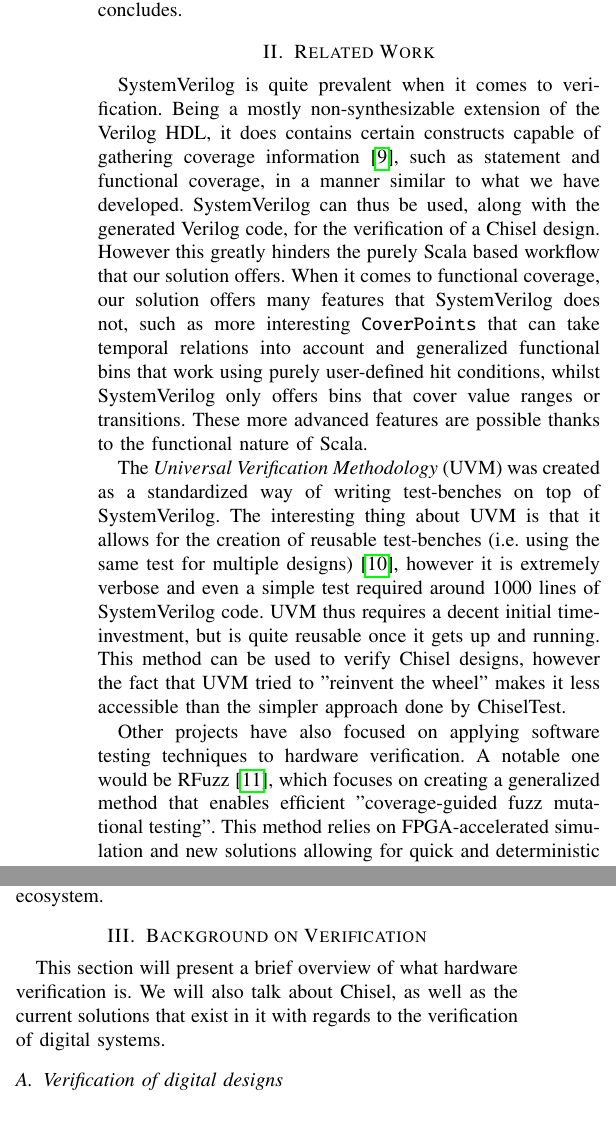
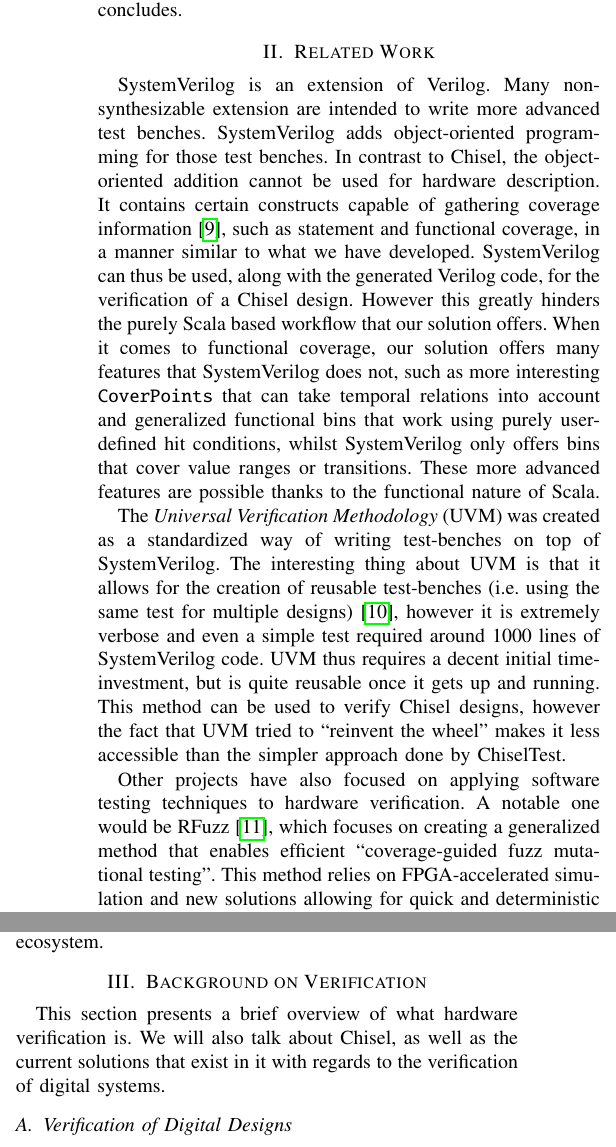
Before and after one commit to chiselverify/documentation, a LaTeX paper (chisel-verify/chisel-verify-paper.tex): two parts of the columns of page 2 of 8, joined at a grey line, cut so that both start at the same text. Compiled offline with pdfLaTeX.

Commit message:
paper: minor fixes

```diff
--- a/chisel-verify/chisel-verify-paper.tex
+++ b/chisel-verify/chisel-verify-paper.tex
@@ -367,11 +367,15 @@
 \section{Related Work}
 %\todo{\url{https://capra.cs.cornell.edu/latte21/}}
 
-SystemVerilog is quite prevalent when it comes to verification. Being a mostly non-synthesizable extension of the Verilog HDL, it does contains certain constructs capable of gathering coverage information~\cite{spear2008systemverilog}, such as statement and functional coverage, in a manner similar to what we have developed. SystemVerilog can thus be used, along with the generated Verilog code, for the verification of a Chisel design. However this greatly hinders the purely Scala based workflow that our solution offers. When it comes to functional coverage, our solution offers many features that SystemVerilog does not, such as more interesting \texttt{CoverPoints} that can take temporal relations into account and generalized functional bins that work using purely user-defined hit conditions, whilst SystemVerilog only offers bins that cover value ranges or transitions. These more advanced features are possible thanks to the functional nature of Scala.
+SystemVerilog is an extension of Verilog. Many non-synthesizable extension are intended
+to write more advanced test benches. SystemVerilog adds object-oriented programming
+for those test benches. In contrast to Chisel, the object-oriented addition cannot be
+used for hardware description.
+It contains certain constructs capable of gathering coverage information~\cite{spear2008systemverilog}, such as statement and functional coverage, in a manner similar to what we have developed. SystemVerilog can thus be used, along with the generated Verilog code, for the verification of a Chisel design. However this greatly hinders the purely Scala based workflow that our solution offers. When it comes to functional coverage, our solution offers many features that SystemVerilog does not, such as more interesting \texttt{CoverPoints} that can take temporal relations into account and generalized functional bins that work using purely user-defined hit conditions, whilst SystemVerilog only offers bins that cover value ranges or transitions. These more advanced features are possible thanks to the functional nature of Scala.
 
-The \textit{Universal Verification Methodology} (UVM) was created as a standardized way of writing test-benches on top of SystemVerilog. The interesting thing about UVM is that it allows for the creation of reusable test-benches (i.e. using the same test for multiple designs)~\cite{uvm2015}, however it is extremely verbose and even a simple test required around 1000 lines of SystemVerilog code. UVM thus requires a decent initial time-investment, but is quite reusable once it gets up and running. This method can be used to verify Chisel designs, however the fact that UVM tried to "reinvent the wheel" makes it less accessible than the simpler approach done by ChiselTest.
+The \textit{Universal Verification Methodology} (UVM) was created as a standardized way of writing test-benches on top of SystemVerilog. The interesting thing about UVM is that it allows for the creation of reusable test-benches (i.e. using the same test for multiple designs)~\cite{uvm2015}, however it is extremely verbose and even a simple test required around 1000 lines of SystemVerilog code. UVM thus requires a decent initial time-investment, but is quite reusable once it gets up and running. This method can be used to verify Chisel designs, however the fact that UVM tried to ``reinvent the wheel'' makes it less accessible than the simpler approach done by ChiselTest.
 
-Other projects have also focused on applying software testing techniques to hardware verification. A notable one would be RFuzz~\cite{rfuzz2018}, which focuses on creating a generalized method that enables efficient "coverage-guided fuzz mutational testing". This method relies on FPGA-accelerated simulation and new solutions allowing for quick and deterministic memory resetting, to efficiently use fuzzing (i.e. randomized testing, where the random seeds are updated depending on certain coverage results) on RTL circuits. The coverage metrics used in this solution are automated and based on branch coverage. This work offers a different type of solution, while we work mostly on verification functionalities inside a language, RFuzz delivers an efficient way to use said functionalities in order to ameliorate testing. RFuzz uses functional coverage tools in order to guide its randomized testing. A similar result could be obtained by combining the Constrained Random Verification and Functional Coverage tools that are available in ChiselVerify.
+Other projects have also focused on applying software testing techniques to hardware verification. A notable one would be RFuzz~\cite{rfuzz2018}, which focuses on creating a generalized method that enables efficient ``coverage-guided fuzz mutational testing''. This method relies on FPGA-accelerated simulation and new solutions allowing for quick and deterministic memory resetting, to efficiently use fuzzing (i.e. randomized testing, where the random seeds are updated depending on certain coverage results) on RTL circuits. The coverage metrics used in this solution are automated and based on branch coverage. This work offers a different type of solution, while we work mostly on verification functionalities inside a language, RFuzz delivers an efficient way to use said functionalities in order to ameliorate testing. RFuzz uses functional coverage tools in order to guide its randomized testing. A similar result could be obtained by combining the Constrained Random Verification and Functional Coverage tools that are available in ChiselVerify.
 
 At the time of writing this, there are only a couple instances (other than the work presented in this paper) of verification work aimed specifically at Chisel. One example of this is \texttt{chisel3.formal}, which is a formal verification package containing a set of tools and helpers for formally verifying Chisel modules~\cite{chisel:formal}. The approach taken here is quite different from what we've developed. Rather than creating a set of tools that supplement the current chisel testing pipeline, \texttt{chisel3.formal} rather proposes a different way of testing, based around defining a set of formal checks that a design must pass in order to be considered as functional. These checks can, for example, look like: \texttt{past(io.out, 1) (pastIoOut => \{ assert(io.out >= pastIoOut) \})} which guarantees that the current module will never decrease its output from one cycle to the next. These formal checks can then be verified by calling the \texttt{verify(module)} function.
 
@@ -383,9 +387,9 @@
 \section{Background on Verification}
 \label{sec:background}
 
-This section will present a brief overview of what hardware verification is. We will also talk about Chisel, as well as the current solutions that exist in it with regards to the verification of digital systems.
+This section presents a brief overview of what hardware verification is. We will also talk about Chisel, as well as the current solutions that exist in it with regards to the verification of digital systems.
 
-\subsection{Verification of digital designs}
+\subsection{Verification of Digital Designs}
 Verification of digital systems refers to the testing of a design before it has been taped-out~\cite{spear2008systemverilog}. This is in contrast to validation, which refers to testing a taped-out version of a digital circuit.
 It is difficult to talk about the verification of digital designs without mentioning SystemVerilog~\cite{SystemVerilog}, which is one of the main languages used for verification.
 This is due to the wide variety of verification-centric functionalities that the language offers, which focus on improving the efficiency of writing test-benches rather than the testing itself.
```
